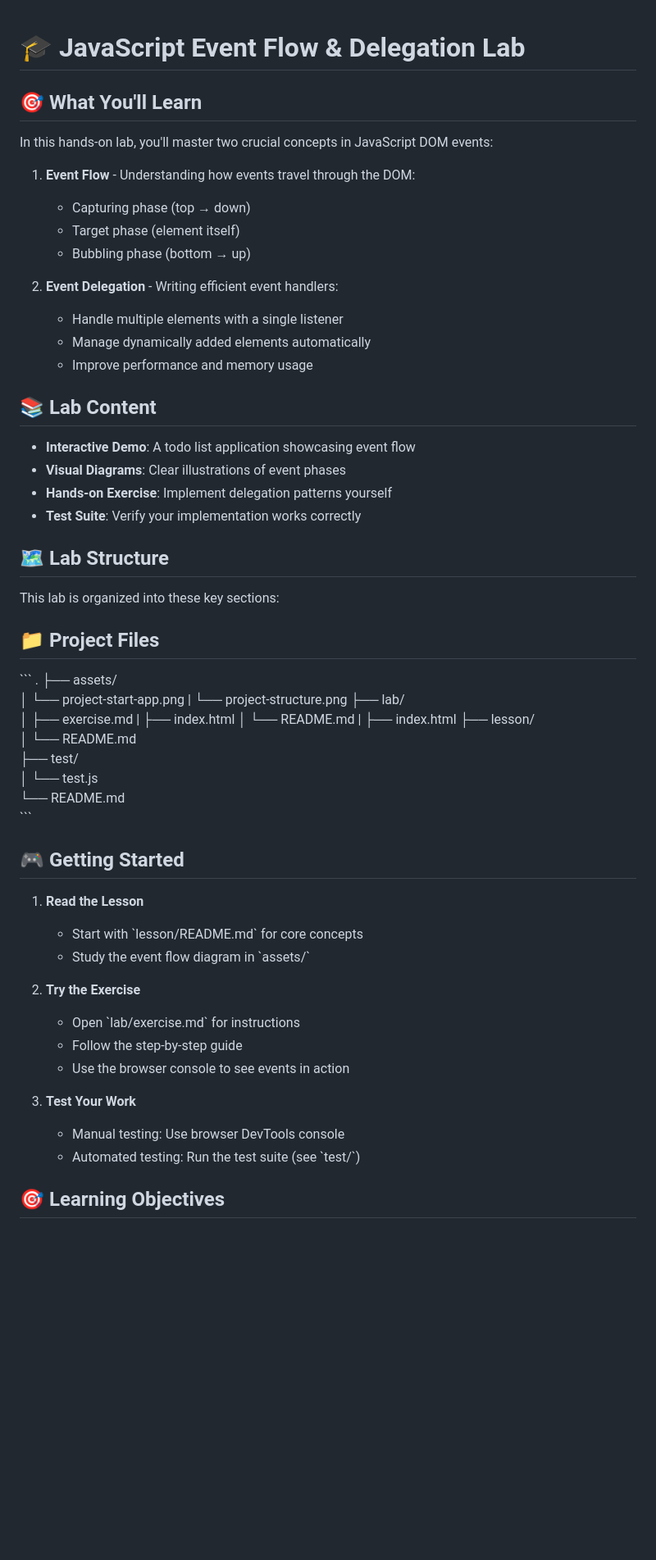
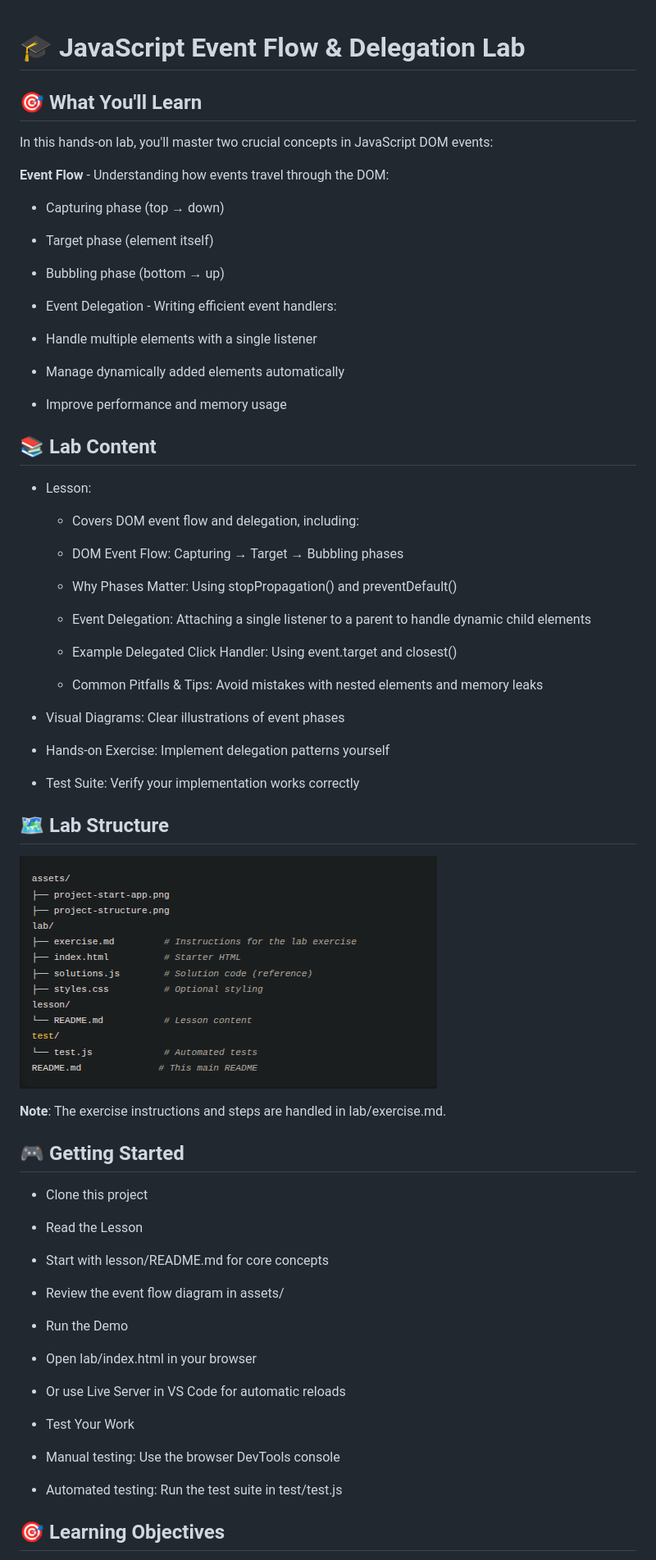
Before and after one commit to onja-org/w2_js_event_flow_delegation, a Markdown page: README.md, the part around the change printed below. Shown: that part at 82% size. Drawn GitHub-style; pictures changed too: assets/project-structure.png; blank space fills up the shorter version.

```diff
--- a/README.md
+++ b/README.md
@@ -1,63 +1,71 @@
 # 🎓 JavaScript Event Flow & Delegation Lab
+## 🎯 What You'll Learn
 
-## 🎯 What You\'ll Learn
+In this hands-on lab, you'll master two crucial concepts in JavaScript DOM events:
 
-In this hands-on lab, you\'ll master two crucial concepts in JavaScript DOM events:
+**Event Flow** - Understanding how events travel through the DOM:
 
-1. **Event Flow** - Understanding how events travel through the DOM:
-   - Capturing phase (top → down)
-   - Target phase (element itself)
-   - Bubbling phase (bottom → up)
+- Capturing phase (top → down)
 
-2. **Event Delegation** - Writing efficient event handlers:
-   - Handle multiple elements with a single listener
-   - Manage dynamically added elements automatically
-   - Improve performance and memory usage
+- Target phase (element itself)
+
+- Bubbling phase (bottom → up)
+
+- Event Delegation - Writing efficient event handlers:
+
+- Handle multiple elements with a single listener
+
+- Manage dynamically added elements automatically
+
+- Improve performance and memory usage
 
 ## 📚 Lab Content
 
-- **Interactive Demo**: A todo list application showcasing event flow
-- **Visual Diagrams**: Clear illustrations of event phases
-- **Hands-on Exercise**: Implement delegation patterns yourself
-- **Test Suite**: Verify your implementation works correctly
+- Lesson:
+   - Covers DOM event flow and delegation, including:
+
+   - DOM Event Flow: Capturing → Target → Bubbling phases
+
+   - Why Phases Matter: Using stopPropagation() and preventDefault()
+
+   - Event Delegation: Attaching a single listener to a parent to handle dynamic child elements
+
+   - Example Delegated Click Handler: Using event.target and closest()
+
+   - Common Pitfalls & Tips: Avoid mistakes with nested elements and memory leaks
+- Visual Diagrams: Clear illustrations of event phases
+
+- Hands-on Exercise: Implement delegation patterns yourself
+
+- Test Suite: Verify your implementation works correctly
 
 ## 🗺️ Lab Structure
 
-This lab is organized into these key sections:
+![Project Structure](assets/project-structure.png)
 
-## 📁 Project Files
-
-\`\`\`
-.
-├── assets/
-│   └── project-start-app.png
-|   └── project-structure.png
-├── lab/
-│   ├── exercise.md
-|   ├── index.html
-│   └── README.md
-|   ├── index.html
-├── lesson/
-│   └── README.md
-├── test/
-│   └── test.js
-└── README.md
-\`\`\`
+**Note**: The exercise instructions and steps are handled in lab/exercise.md.
 
 ## 🎮 Getting Started
 
-1. **Read the Lesson**
-   - Start with \`lesson/README.md\` for core concepts
-   - Study the event flow diagram in \`assets/\`
+- Clone this project
 
-2. **Try the Exercise**
-   - Open \`lab/exercise.md\` for instructions
-   - Follow the step-by-step guide
-   - Use the browser console to see events in action
+- Read the Lesson
 
-3. **Test Your Work**
-   - Manual testing: Use browser DevTools console
-   - Automated testing: Run the test suite (see \`test/\`)
+- Start with lesson/README.md for core concepts
+
+- Review the event flow diagram in assets/
+
+- Run the Demo
+
+- Open lab/index.html in your browser
+
+- Or use Live Server in VS Code for automatic reloads
+
+- Test Your Work
+
+- Manual testing: Use the browser DevTools console
+
+- Automated testing: Run the test suite in test/test.js
 
 ## 🎯 Learning Objectives
 
```
Also changed, not shown: other parts of README.md (+6 -18 lines), lab/README.md (+2 -4 lines), 2 other files.
